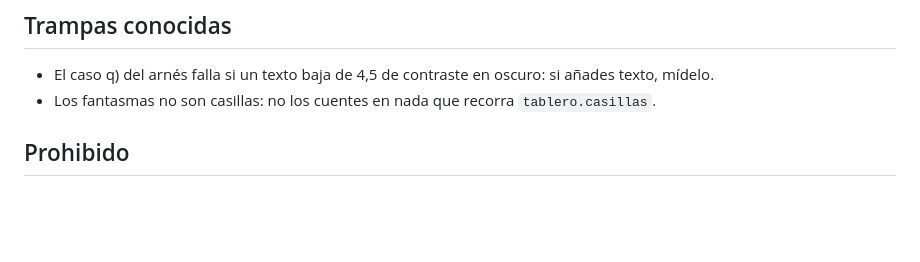
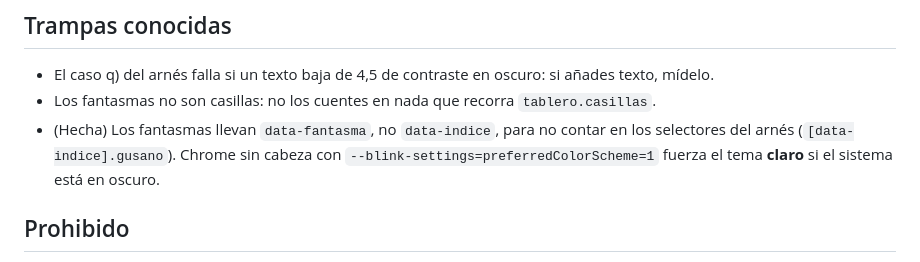
Before and after one commit to salasgar/Gusano, a Markdown page: reparto/tareas/tarea-23-vista-variantes.md, the part around the change. Rendered like a GitHub page; blank space fills up the shorter version.

```diff
--- a/reparto/tareas/tarea-23-vista-variantes.md
+++ b/reparto/tareas/tarea-23-vista-variantes.md
@@ -62,6 +62,9 @@ Sigue «Cierre» de `_COMUN.md`. **No hagas `push`.**
 - El caso q) del arnés falla si un texto baja de 4,5 de contraste en oscuro: si añades
   texto, mídelo.
 - Los fantasmas no son casillas: no los cuentes en nada que recorra `tablero.casillas`.
+- (Hecha) Los fantasmas llevan `data-fantasma`, no `data-indice`, para no contar en los
+  selectores del arnés (`[data-indice].gusano`). Chrome sin cabeza con
+  `--blink-settings=preferredColorScheme=1` fuerza el tema **claro** si el sistema está en oscuro.
 
 ## Prohibido
 - Tocar `css/estilo.css`, `jugar.js` o el motor. Cambiar la firma de `crearVista` o de
```
Also changed, not shown: 2 other files.
